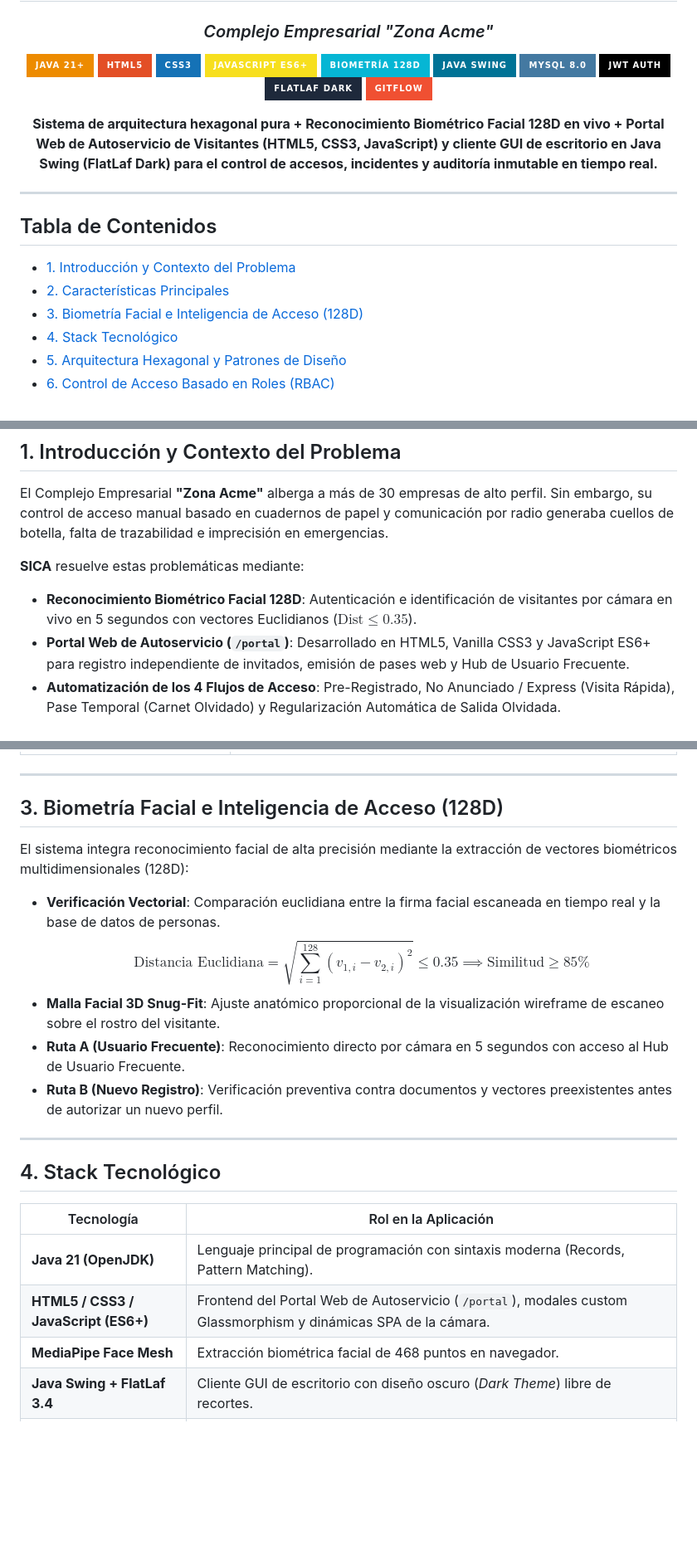
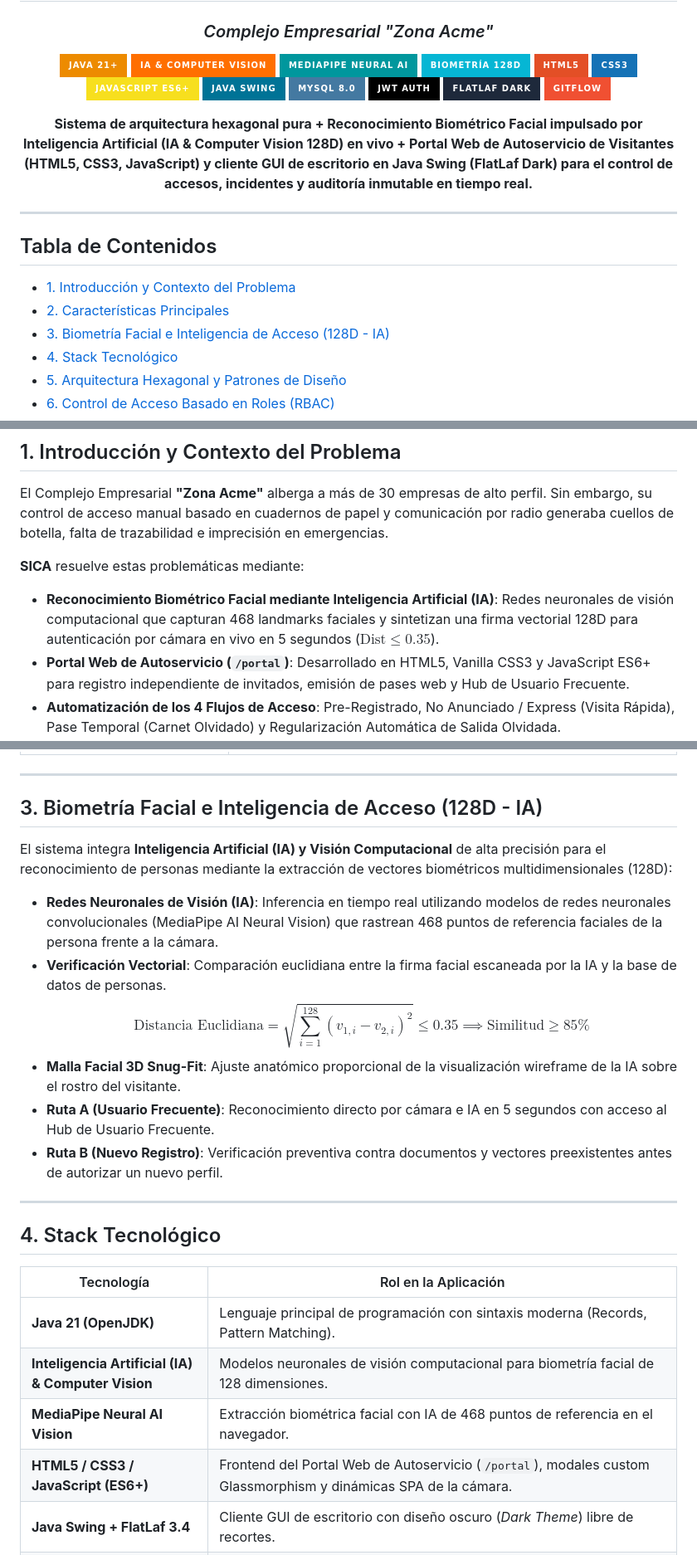
Before and after one commit to DMntill4/SICA, a Markdown page: README.md, 3 parts joined by grey strips. Shown at 83% size. Rendered like a GitHub page; badges without logos; blank space fills up the shorter version.

Commit message:
docs(readme): highlight Artificial Intelligence (IA) and Neural Vision models for facial recognition

```diff
--- a/README.md
+++ b/README.md
@@ -4,10 +4,12 @@
 ### *Complejo Empresarial "Zona Acme"*
 
 [![Java 21+](https://img.shields.io/badge/JAVA_21+-ED8B00?style=for-the-badge&logo=openjdk&logoColor=white)](https://www.oracle.com/java/)
+[![IA & Computer Vision](https://img.shields.io/badge/IA_&_COMPUTER_VISION-FF6F00?style=for-the-badge&logo=openai&logoColor=white)](#3-biometría-facial-e-inteligencia-de-acceso-128d-ia)
+[![MediaPipe Neural AI](https://img.shields.io/badge/MEDIAPIPE_NEURAL_AI-00979D?style=for-the-badge&logo=google&logoColor=white)](https://google.github.io/mediapipe/)
+[![Biometría Facial 128D](https://img.shields.io/badge/BIOMETR%C3%8DA_128D-06B6D4?style=for-the-badge&logo=opencv&logoColor=white)](#3-biometría-facial-e-inteligencia-de-acceso-128d-ia)
 [![HTML5](https://img.shields.io/badge/HTML5-E34F26?style=for-the-badge&logo=html5&logoColor=white)](https://developer.mozilla.org/es/docs/Web/HTML)
 [![CSS3](https://img.shields.io/badge/CSS3-1572B6?style=for-the-badge&logo=css3&logoColor=white)](https://developer.mozilla.org/es/docs/Web/CSS)
 [![JavaScript ES6+](https://img.shields.io/badge/JAVASCRIPT_ES6+-F7DF1E?style=for-the-badge&logo=javascript&logoColor=black)](https://developer.mozilla.org/es/docs/Web/JavaScript)
-[![Biometría Facial 128D](https://img.shields.io/badge/BIOMETR%C3%8DA_128D-06B6D4?style=for-the-badge&logo=opencv&logoColor=white)](#biometría-facial-y-reconocimiento-128d)
 [![Java Swing](https://img.shields.io/badge/JAVA_SWING-007396?style=for-the-badge&logo=java&logoColor=white)](https://docs.oracle.com/javase/tutorial/uiswing/)
 [![MySQL 8.0](https://img.shields.io/badge/MYSQL_8.0-4479A1?style=for-the-badge&logo=mysql&logoColor=white)](https://www.mysql.com/)
 [![JWT Auth](https://img.shields.io/badge/JWT_AUTH-000000?style=for-the-badge&logo=jsonwebtokens&logoColor=white)](https://jwt.io/)
@@ -15,7 +17,7 @@
 [![GitFlow](https://img.shields.io/badge/GITFLOW-F05032?style=for-the-badge&logo=git&logoColor=white)](https://github.com/DMntill4/SICA.git)
 
 <p align="center">
-  <b>Sistema de arquitectura hexagonal pura + Reconocimiento Biométrico Facial 128D en vivo + Portal Web de Autoservicio de Visitantes (HTML5, CSS3, JavaScript) y cliente GUI de escritorio en Java Swing (FlatLaf Dark) para el control de accesos, incidentes y auditoría inmutable en tiempo real.</b>
+  <b>Sistema de arquitectura hexagonal pura + Reconocimiento Biométrico Facial impulsado por Inteligencia Artificial (IA & Computer Vision 128D) en vivo + Portal Web de Autoservicio de Visitantes (HTML5, CSS3, JavaScript) y cliente GUI de escritorio en Java Swing (FlatLaf Dark) para el control de accesos, incidentes y auditoría inmutable en tiempo real.</b>
 </p>
 
 </div>
@@ -26,7 +28,7 @@
 
 - [1. Introducción y Contexto del Problema](#1-introducción-y-contexto-del-problema)
 - [2. Características Principales](#2-características-principales)
-- [3. Biometría Facial e Inteligencia de Acceso (128D)](#3-biometría-facial-e-inteligencia-de-acceso-128d)
+- [3. Biometría Facial e Inteligencia de Acceso (128D - IA)](#3-biometría-facial-e-inteligencia-de-acceso-128d-ia)
 - [4. Stack Tecnológico](#4-stack-tecnológico)
 - [5. Arquitectura Hexagonal y Patrones de Diseño](#5-arquitectura-hexagonal-y-patrones-de-diseño)
 - [6. Control de Acceso Basado en Roles (RBAC)](#6-control-de-acceso-basado-en-roles-rbac)
@@ -43,7 +45,7 @@
 El Complejo Empresarial **"Zona Acme"** alberga a más de 30 empresas de alto perfil. Sin embargo, su control de acceso manual basado en cuadernos de papel y comunicación por radio generaba cuellos de botella, falta de trazabilidad e imprecisión en emergencias.
 
 **SICA** resuelve estas problemáticas mediante:
-- **Reconocimiento Biométrico Facial 128D**: Autenticación e identificación de visitantes por cámara en vivo en 5 segundos con vectores Euclidianos ($\text{Dist} \le 0.35$).
+- **Reconocimiento Biométrico Facial mediante Inteligencia Artificial (IA)**: Redes neuronales de visión computacional que capturan 468 landmarks faciales y sintetizan una firma vectorial 128D para autenticación por cámara en vivo en 5 segundos ($\text{Dist} \le 0.35$).
 - **Portal Web de Autoservicio (`/portal`)**: Desarrollado en HTML5, Vanilla CSS3 y JavaScript ES6+ para registro independiente de invitados, emisión de pases web y Hub de Usuario Frecuente.
 - **Automatización de los 4 Flujos de Acceso**: Pre-Registrado, No Anunciado / Express (Visita Rápida), Pase Temporal (Carnet Olvidado) y Regularización Automática de Salida Olvidada.
 - **Seguridad Reactiva e Inmediata**: Bloqueo instantáneo en portería al registrar incidentes de gravedad CRÍTICO o ALTO (`RESTRINGIDO`).
@@ -65,14 +67,15 @@ El Complejo Empresarial **"Zona Acme"** alberga a más de 30 empresas de alto pe
 
 ---
 
-## 3. Biometría Facial e Inteligencia de Acceso (128D)
+## 3. Biometría Facial e Inteligencia de Acceso (128D - IA)
 
-El sistema integra reconocimiento facial de alta precisión mediante la extracción de vectores biométricos multidimensionales (128D):
+El sistema integra **Inteligencia Artificial (IA) y Visión Computacional** de alta precisión para el reconocimiento de personas mediante la extracción de vectores biométricos multidimensionales (128D):
 
-- **Verificación Vectorial**: Comparación euclidiana entre la firma facial escaneada en tiempo real y la base de datos de personas.
+- **Redes Neuronales de Visión (IA)**: Inferencia en tiempo real utilizando modelos de redes neuronales convolucionales (MediaPipe AI Neural Vision) que rastrean 468 puntos de referencia faciales de la persona frente a la cámara.
+- **Verificación Vectorial**: Comparación euclidiana entre la firma facial escaneada por la IA y la base de datos de personas.
   $$\text{Distancia Euclidiana} = \sqrt{\sum_{i=1}^{128} (v_{1,i} - v_{2,i})^2} \le 0.35 \implies \text{Similitud} \ge 85\%$$
-- **Malla Facial 3D Snug-Fit**: Ajuste anatómico proporcional de la visualización wireframe de escaneo sobre el rostro del visitante.
-- **Ruta A (Usuario Frecuente)**: Reconocimiento directo por cámara en 5 segundos con acceso al Hub de Usuario Frecuente.
+- **Malla Facial 3D Snug-Fit**: Ajuste anatómico proporcional de la visualización wireframe de la IA sobre el rostro del visitante.
+- **Ruta A (Usuario Frecuente)**: Reconocimiento directo por cámara e IA en 5 segundos con acceso al Hub de Usuario Frecuente.
 - **Ruta B (Nuevo Registro)**: Verificación preventiva contra documentos y vectores preexistentes antes de autorizar un nuevo perfil.
 
 ---
@@ -84,8 +87,9 @@ El sistema integra reconocimiento facial de alta precisión mediante la extracci
 | Tecnología | Rol en la Aplicación |
 |---|---|
 | **Java 21 (OpenJDK)** | Lenguaje principal de programación con sintaxis moderna (Records, Pattern Matching). |
+| **Inteligencia Artificial (IA) & Computer Vision** | Modelos neuronales de visión computacional para biometría facial de 128 dimensiones. |
+| **MediaPipe Neural AI Vision** | Extracción biométrica facial con IA de 468 puntos de referencia en el navegador. |
 | **HTML5 / CSS3 / JavaScript (ES6+)** | Frontend del Portal Web de Autoservicio (`/portal`), modales custom Glassmorphism y dinámicas SPA de la cámara. |
-| **MediaPipe Face Mesh** | Extracción biométrica facial de 468 puntos en navegador. |
 | **Java Swing + FlatLaf 3.4** | Cliente GUI de escritorio con diseño oscuro (*Dark Theme*) libre de recortes. |
 | **JDK Native HttpServer** | Servidor web concurrente integrado (`com.sun.net.httpserver.HttpServer`). |
 | **MySQL 8.0 & H2 Database** | Motores de base de datos relacional (Persistencia JDBC nativa sin ORM/JPA). |
```
Also changed, not shown: other parts of README.md (+2 -1 lines).
